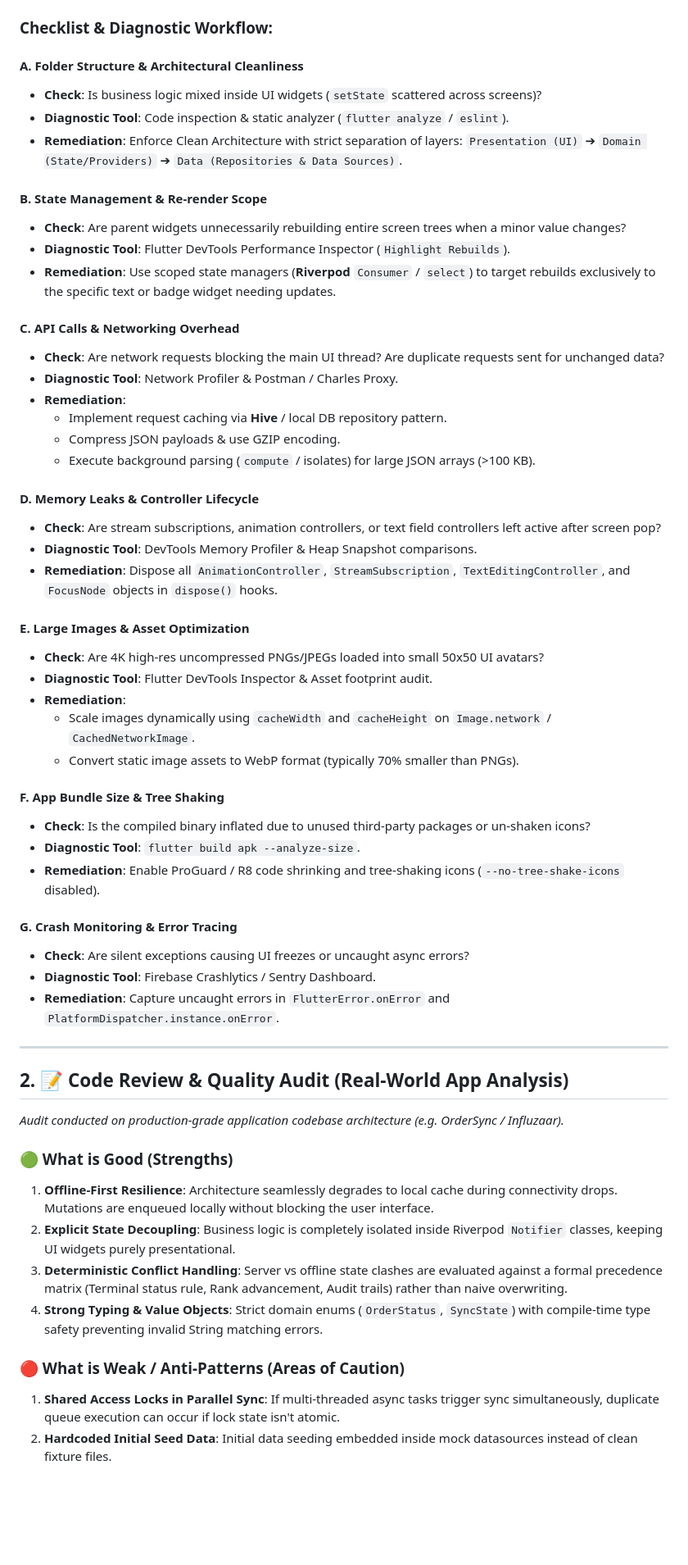
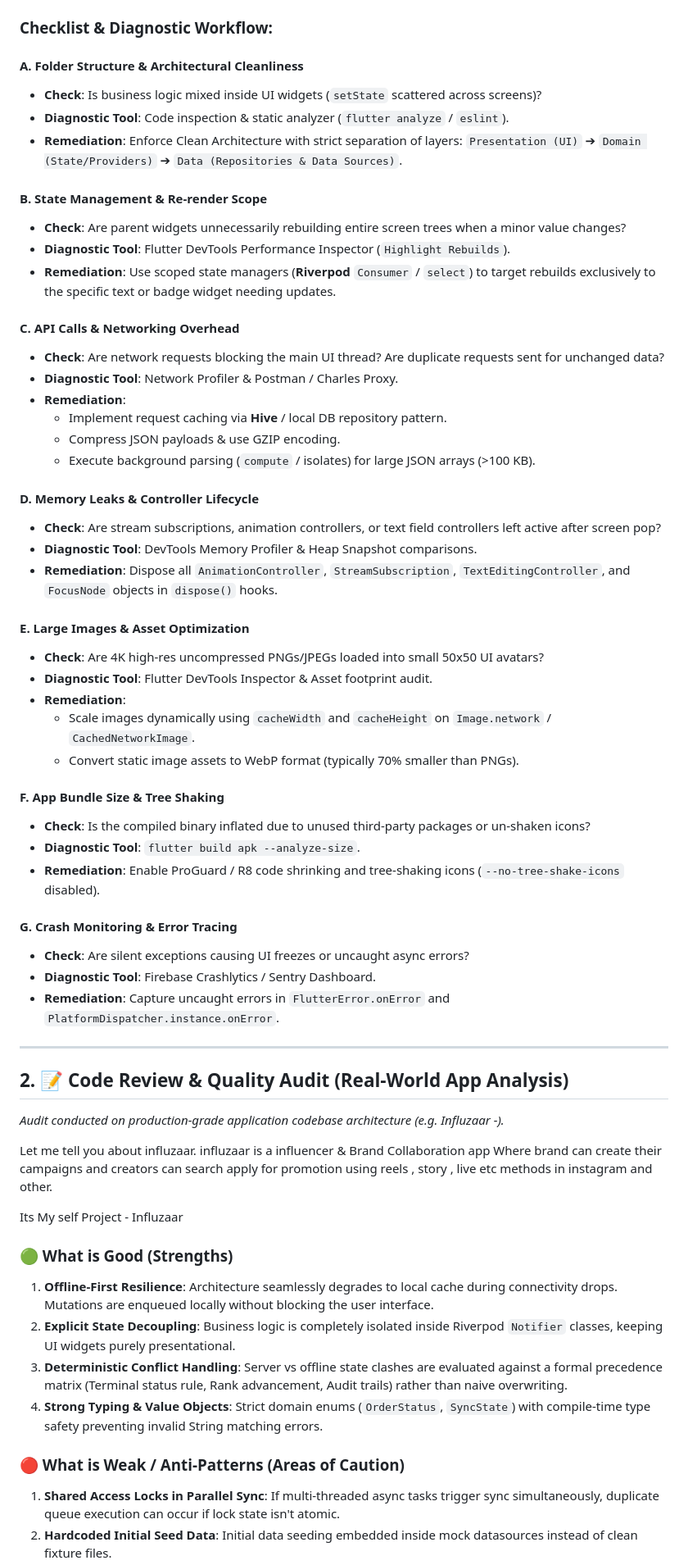
Before and after one commit to Sahu1112piyush/ordersync, a Markdown page: TASK_B_DOCUMENTATION.md, the part around one of its changes. Shown at 82% size. Drawn GitHub-style; blank space fills up the shorter version.

```diff
--- a/TASK_B_DOCUMENTATION.md
+++ b/TASK_B_DOCUMENTATION.md
@@ -21,16 +30,19 @@ When a production mobile app experiences slowness, lag, or poor responsiveness,
 ### Checklist & Diagnostic Workflow:
 
 #### A. Folder Structure & Architectural Cleanliness
+
 - **Check**: Is business logic mixed inside UI widgets (`setState` scattered across screens)?
 - **Diagnostic Tool**: Code inspection & static analyzer (`flutter analyze` / `eslint`).
 - **Remediation**: Enforce Clean Architecture with strict separation of layers: `Presentation (UI)` ➔ `Domain (State/Providers)` ➔ `Data (Repositories & Data Sources)`.
 
 #### B. State Management & Re-render Scope
+
 - **Check**: Are parent widgets unnecessarily rebuilding entire screen trees when a minor value changes?
 - **Diagnostic Tool**: Flutter DevTools Performance Inspector (`Highlight Rebuilds`).
 - **Remediation**: Use scoped state managers (**Riverpod** `Consumer` / `select`) to target rebuilds exclusively to the specific text or badge widget needing updates.
 
 #### C. API Calls & Networking Overhead
+
 - **Check**: Are network requests blocking the main UI thread? Are duplicate requests sent for unchanged data?
 - **Diagnostic Tool**: Network Profiler & Postman / Charles Proxy.
 - **Remediation**:
@@ -39,11 +51,13 @@ When a production mobile app experiences slowness, lag, or poor responsiveness,
   - Execute background parsing (`compute` / isolates) for large JSON arrays (>100 KB).
 
 #### D. Memory Leaks & Controller Lifecycle
+
 - **Check**: Are stream subscriptions, animation controllers, or text field controllers left active after screen pop?
 - **Diagnostic Tool**: DevTools Memory Profiler & Heap Snapshot comparisons.
 - **Remediation**: Dispose all `AnimationController`, `StreamSubscription`, `TextEditingController`, and `FocusNode` objects in `dispose()` hooks.
 
 #### E. Large Images & Asset Optimization
+
 - **Check**: Are 4K high-res uncompressed PNGs/JPEGs loaded into small 50x50 UI avatars?
 - **Diagnostic Tool**: Flutter DevTools Inspector & Asset footprint audit.
 - **Remediation**:
@@ -51,11 +65,13 @@ When a production mobile app experiences slowness, lag, or poor responsiveness,
   - Convert static image assets to WebP format (typically 70% smaller than PNGs).
 
 #### F. App Bundle Size & Tree Shaking
+
 - **Check**: Is the compiled binary inflated due to unused third-party packages or un-shaken icons?
 - **Diagnostic Tool**: `flutter build apk --analyze-size`.
 - **Remediation**: Enable ProGuard / R8 code shrinking and tree-shaking icons (`--no-tree-shake-icons` disabled).
 
 #### G. Crash Monitoring & Error Tracing
+
 - **Check**: Are silent exceptions causing UI freezes or uncaught async errors?
 - **Diagnostic Tool**: Firebase Crashlytics / Sentry Dashboard.
 - **Remediation**: Capture uncaught errors in `FlutterError.onError` and `PlatformDispatcher.instance.onError`.
@@ -64,15 +80,21 @@ When a production mobile app experiences slowness, lag, or poor responsiveness,
 
 ## 2. 📝 Code Review & Quality Audit (Real-World App Analysis)
 
-*Audit conducted on production-grade application codebase architecture (e.g. OrderSync / Influzaar).*
+*Audit conducted on production-grade application codebase architecture (e.g. Influzaar -).*
+
+Let me tell you about influzaar. influzaar is a influencer & Brand Collaboration app Where brand can create their campaigns and creators can search apply for promotion using reels , story , live etc methods in instagram and other.
+
+Its My self Project - Influzaar
 
 ### 🟢 What is Good (Strengths)
+
 1. **Offline-First Resilience**: Architecture seamlessly degrades to local cache during connectivity drops. Mutations are enqueued locally without blocking the user interface.
 2. **Explicit State Decoupling**: Business logic is completely isolated inside Riverpod `Notifier` classes, keeping UI widgets purely presentational.
 3. **Deterministic Conflict Handling**: Server vs offline state clashes are evaluated against a formal precedence matrix (Terminal status rule, Rank advancement, Audit trails) rather than naive overwriting.
 4. **Strong Typing & Value Objects**: Strict domain enums (`OrderStatus`, `SyncState`) with compile-time type safety preventing invalid String matching errors.
 
 ### 🔴 What is Weak / Anti-Patterns (Areas of Caution)
+
 1. **Shared Access Locks in Parallel Sync**: If multi-threaded async tasks trigger sync simultaneously, duplicate queue execution can occur if lock state isn't atomic.
 2. **Hardcoded Initial Seed Data**: Initial data seeding embedded inside mock datasources instead of clean fixture files.
 3. **Missing Exponential Backoff on Retries**: Failed queue sync retries trigger on fixed intervals rather than exponential backoff with jitter (`retryCount * 2^n`).
```
Also changed, not shown: other parts of TASK_B_DOCUMENTATION.md (+17 -44 lines).
